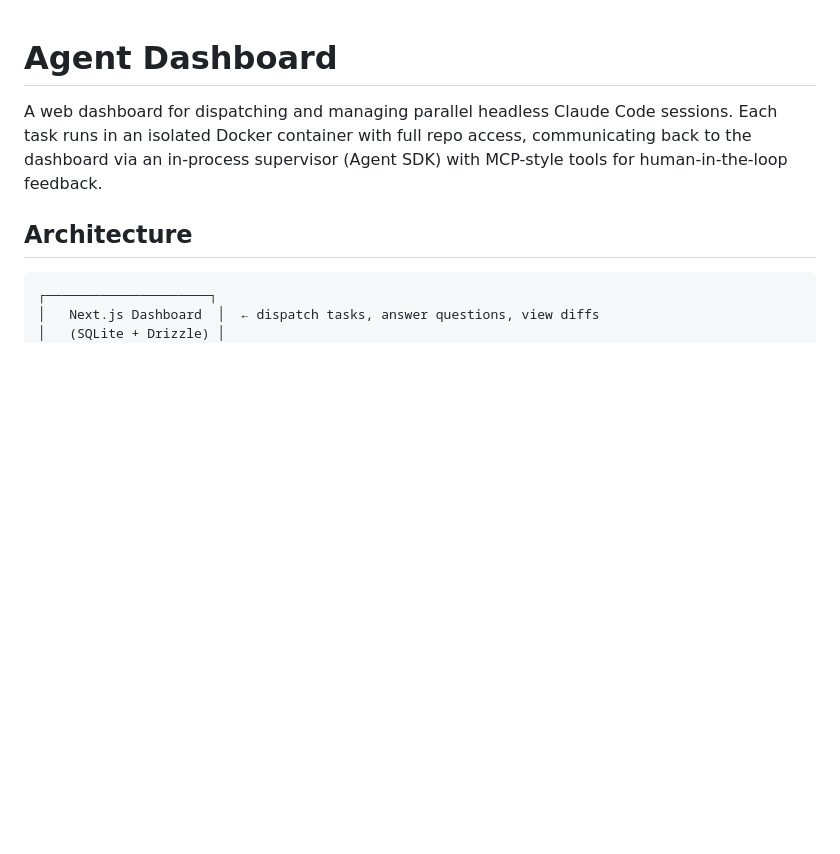
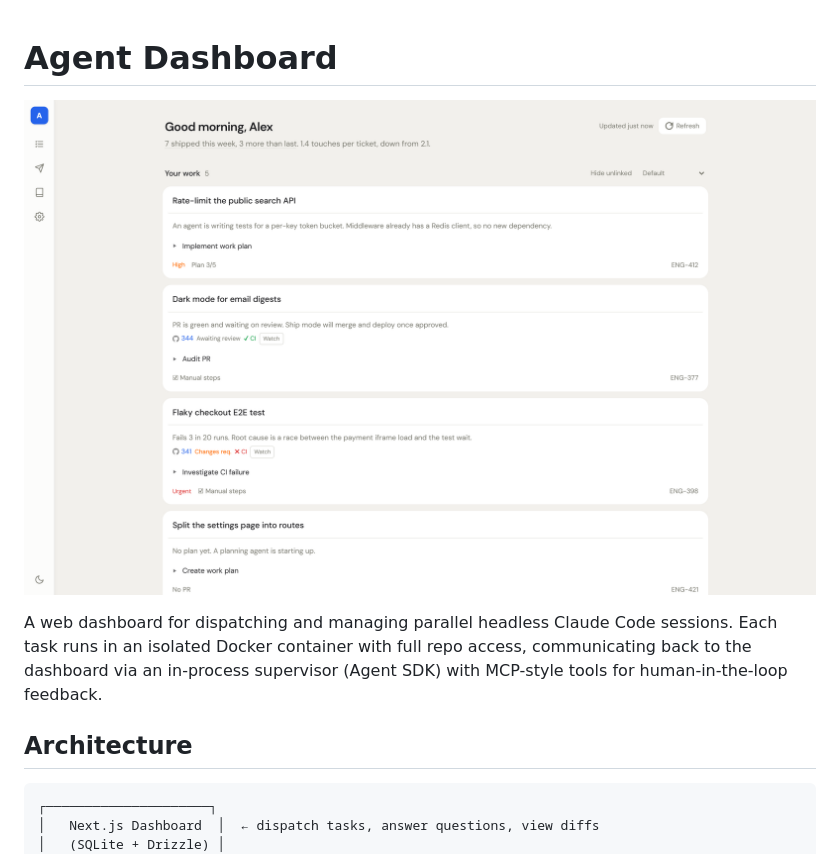
Before and after one commit to romillyeveleigh/agent-dashboard, a Markdown page: README.md, the part around the change. Rendered like a GitHub page; pictures changed too: docs/screenshot.png (added); blank space fills up the shorter version.

Commit message:
README: screenshot of the home briefing
Co-Authored-By: Claude Opus 5.5 <noreply@anthropic.com>

```diff
--- a/README.md
+++ b/README.md
@@ -1,4 +1,6 @@
 # Agent Dashboard
+
+![Agent Dashboard home: an AI briefing of your tickets and PRs, each with a one-click action for an agent](docs/screenshot.png)
 
 A web dashboard for dispatching and managing parallel headless Claude Code sessions. Each task runs in an isolated Docker container with full repo access, communicating back to the dashboard via an in-process supervisor (Agent SDK) with MCP-style tools for human-in-the-loop feedback.
 
```
